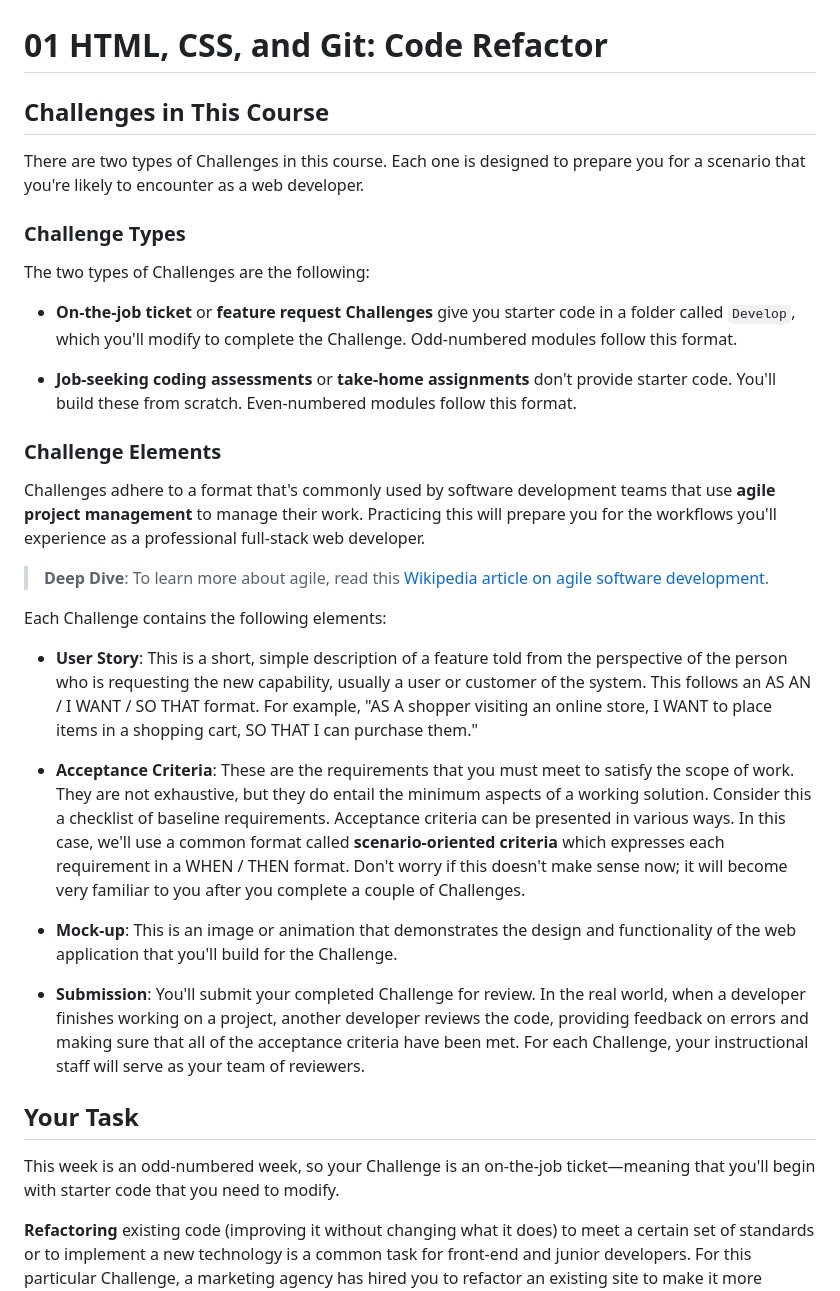
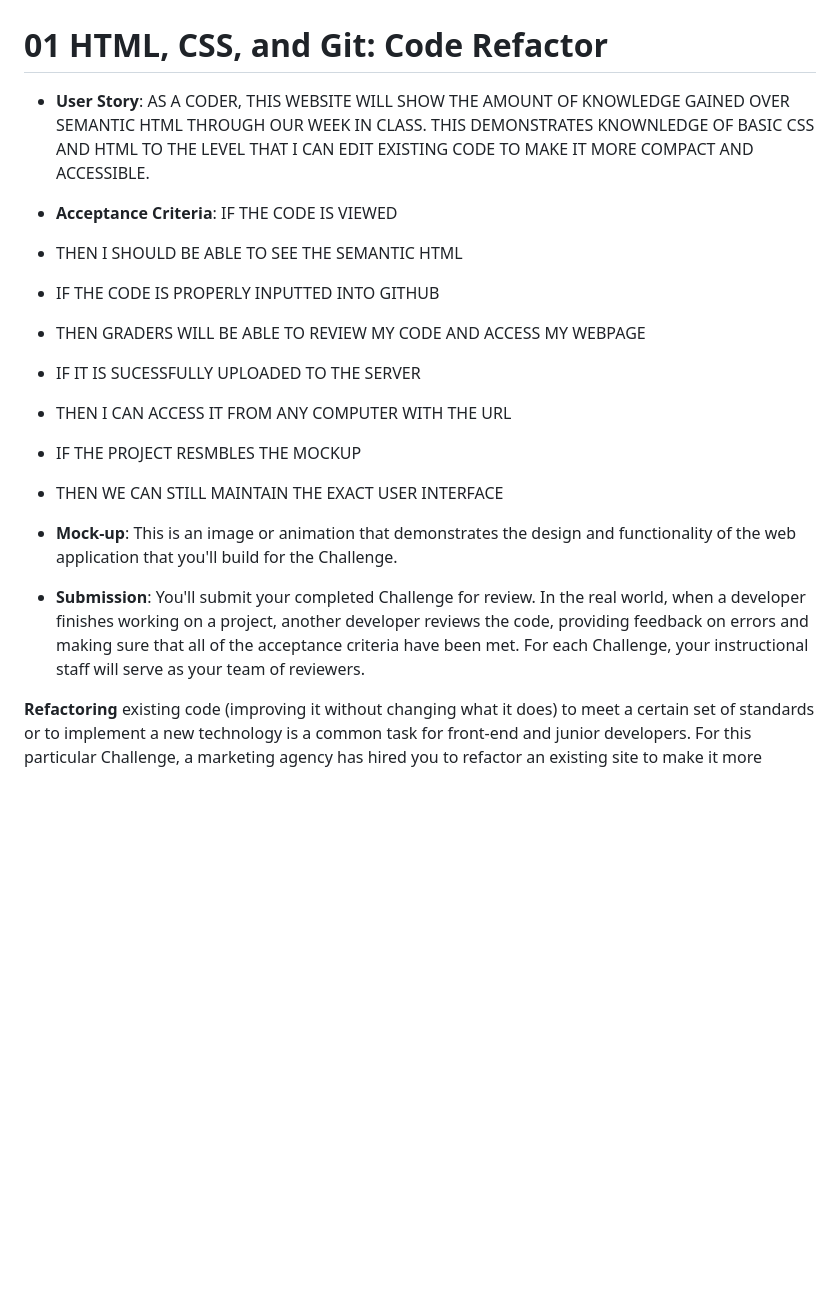
Before and after one commit to ccoff1798/Challenge1, a Markdown page: README.md, the part around the change. Rendered like a GitHub page; blank space fills up the shorter version.

Commit message:
Update README.md
First update on README, more to come

```diff
--- a/README.md
+++ b/README.md
@@ -1,36 +1,18 @@
 # 01 HTML, CSS, and Git: Code Refactor
 
-## Challenges in This Course
-
-There are two types of Challenges in this course. Each one is designed to prepare you for a scenario that you're likely to encounter as a web developer.
-
-### Challenge Types
-
-The two types of Challenges are the following:
-
-* **On-the-job ticket** or **feature request Challenges** give you starter code in a folder called `Develop`, which you'll modify to complete the Challenge. Odd-numbered modules follow this format.
-
-* **Job-seeking coding assessments** or **take-home assignments** don't provide starter code. You'll build these from scratch. Even-numbered modules follow this format.
-
-### Challenge Elements
-
-Challenges adhere to a format that's commonly used by software development teams that use **agile project management** to manage their work. Practicing this will prepare you for the workflows you'll experience as a professional full-stack web developer.
-
-> **Deep Dive**: To learn more about agile, read this [Wikipedia article on agile software development](https://en.wikipedia.org/wiki/Agile_software_development).
-
-Each Challenge contains the following elements:
-
-* **User Story**: This is a short, simple description of a feature told from the perspective of the person who is requesting the new capability, usually a user or customer of the system. This follows an AS AN / I WANT / SO THAT format. For example, "AS A shopper visiting an online store, I WANT to place items in a shopping cart, SO THAT I can purchase them."
-
-* **Acceptance Criteria**: These are the requirements that you must meet to satisfy the scope of work. They are not exhaustive, but they do entail the minimum aspects of a working solution. Consider this a checklist of baseline requirements. Acceptance criteria can be presented in various ways. In this case, we'll use a common format called **scenario-oriented criteria** which expresses each requirement in a WHEN / THEN format. Don't worry if this doesn't make sense now; it will become very familiar to you after you complete a couple of Challenges.
-
+* **User Story**: AS A CODER, THIS WEBSITE WILL SHOW THE AMOUNT OF KNOWLEDGE GAINED OVER SEMANTIC HTML THROUGH OUR WEEK IN CLASS. THIS DEMONSTRATES KNOWNLEDGE OF BASIC CSS AND HTML TO THE LEVEL THAT I CAN EDIT EXISTING CODE TO MAKE IT MORE COMPACT AND ACCESSIBLE.
+* **Acceptance Criteria**: IF THE CODE IS VIEWED
+*  THEN I SHOULD BE ABLE TO SEE THE SEMANTIC HTML
+*  IF THE CODE IS PROPERLY INPUTTED INTO GITHUB
+*  THEN GRADERS WILL BE ABLE TO REVIEW MY CODE AND ACCESS MY WEBPAGE
+*  IF IT IS SUCESSFULLY UPLOADED TO THE SERVER
+*  THEN I CAN ACCESS IT FROM ANY COMPUTER WITH THE URL
+*  IF THE PROJECT RESMBLES THE MOCKUP
+*  THEN WE CAN STILL MAINTAIN THE EXACT USER INTERFACE
 * **Mock-up**: This is an image or animation that demonstrates the design and functionality of the web application that you'll build for the Challenge.
 
 * **Submission**: You'll submit your completed Challenge for review. In the real world, when a developer finishes working on a project, another developer reviews the code, providing feedback on errors and making sure that all of the acceptance criteria have been met. For each Challenge, your instructional staff will serve as your team of reviewers.
 
-## Your Task
-
-This week is an odd-numbered week, so your Challenge is an on-the-job ticket&mdash;meaning that you'll begin with starter code that you need to modify.
 
 **Refactoring** existing code (improving it without changing what it does) to meet a certain set of standards or to implement a new technology is a common task for front-end and junior developers. For this particular Challenge, a marketing agency has hired you to refactor an existing site to make it more accessible.
 
```
